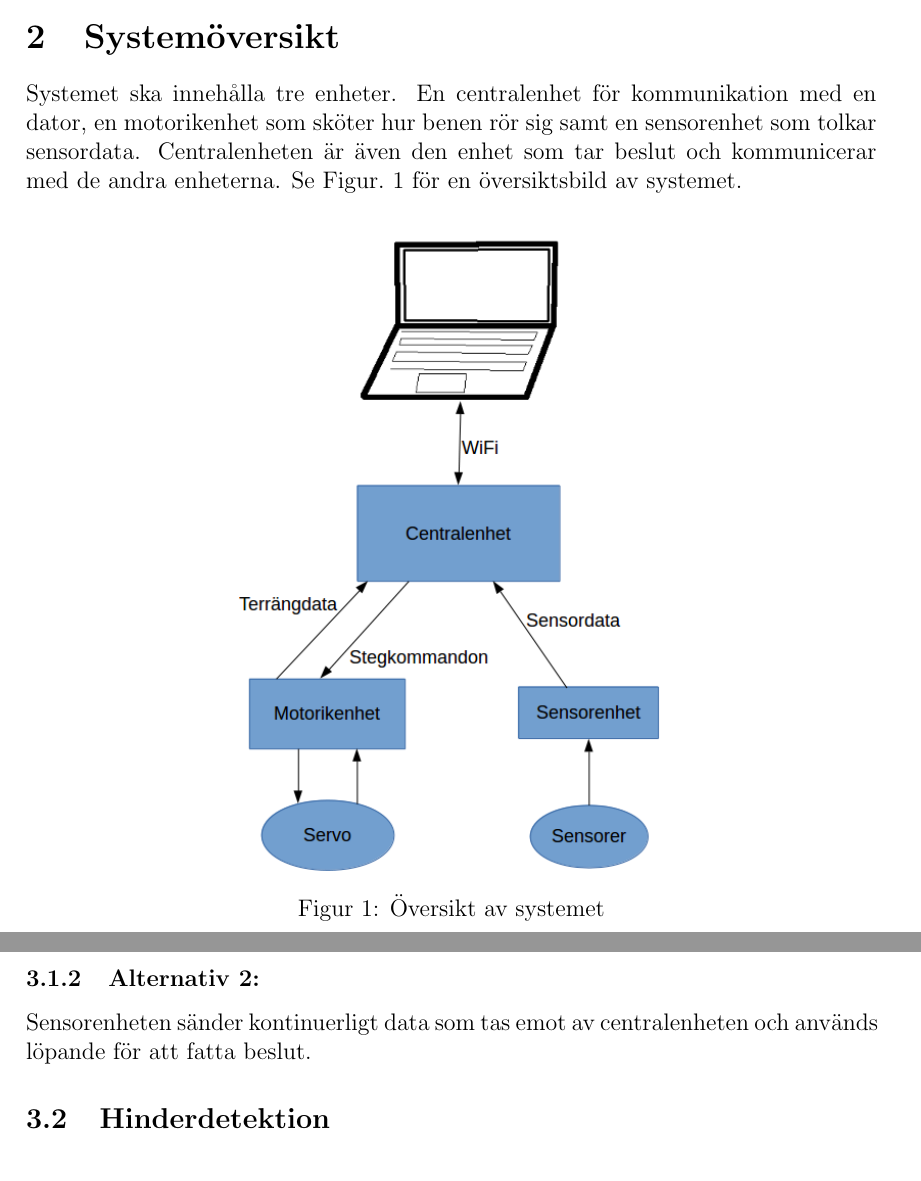
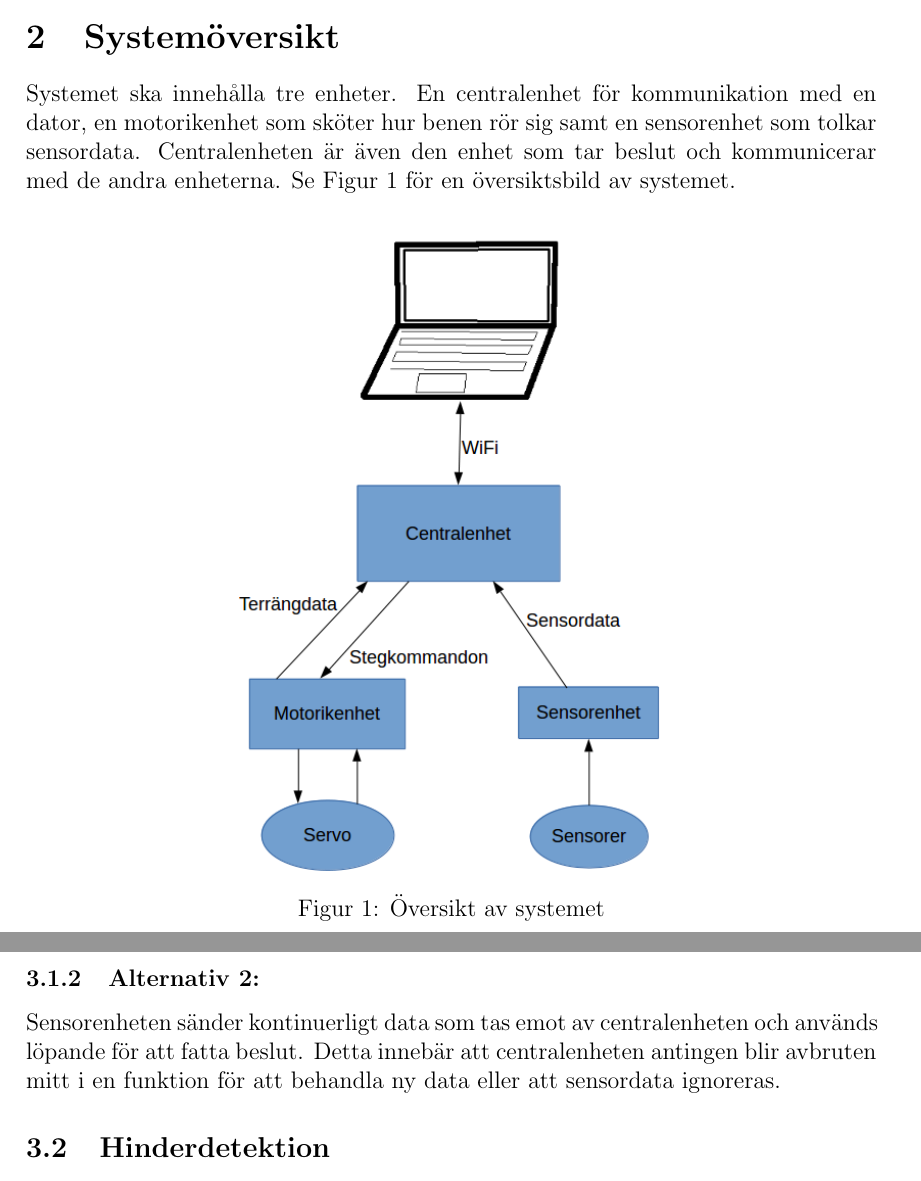
Before and after one commit to TheZoq2/LiTHe-Hex, a LaTeX document (documents/Systemskiss/systemskiss.tex): two parts of pages 6 and 7 of 10, joined at a grey line, cut so that both start at the same text. Compiled offline with pdfLaTeX.

Commit message:
added a little bit more text

```diff
--- a/documents/Systemskiss/systemskiss.tex
+++ b/documents/Systemskiss/systemskiss.tex
@@ -123,7 +123,7 @@
 	Systemet ska innehålla tre enheter. En centralenhet för kommunikation med en
     dator, en motorikenhet som sköter hur benen rör sig samt en sensorenhet som
     tolkar sensordata. Centralenheten är även den enhet som tar beslut och
-    kommunicerar med de andra enheterna. Se Figur.~\ref{fig:overview} för en översiktsbild av
+    kommunicerar med de andra enheterna. Se Figur~\ref{fig:overview} för en översiktsbild av
     systemet.
 	\begin{figure}[h]
 		\centering
@@ -163,7 +163,8 @@
 
   \subsubsection{Alternativ 2: }
   Sensorenheten sänder kontinuerligt data som tas emot av centralenheten och används löpande
-  för att fatta beslut.
+  för att fatta beslut. Detta innebär att centralenheten antingen blir avbruten
+  mitt i en funktion för att behandla ny data eller att sensordata ignoreras.
 
 	\subsection{Hinderdetektion}
 	För hinderdetektering finns det olika alternativ att använda. Det är möjligt att
```
